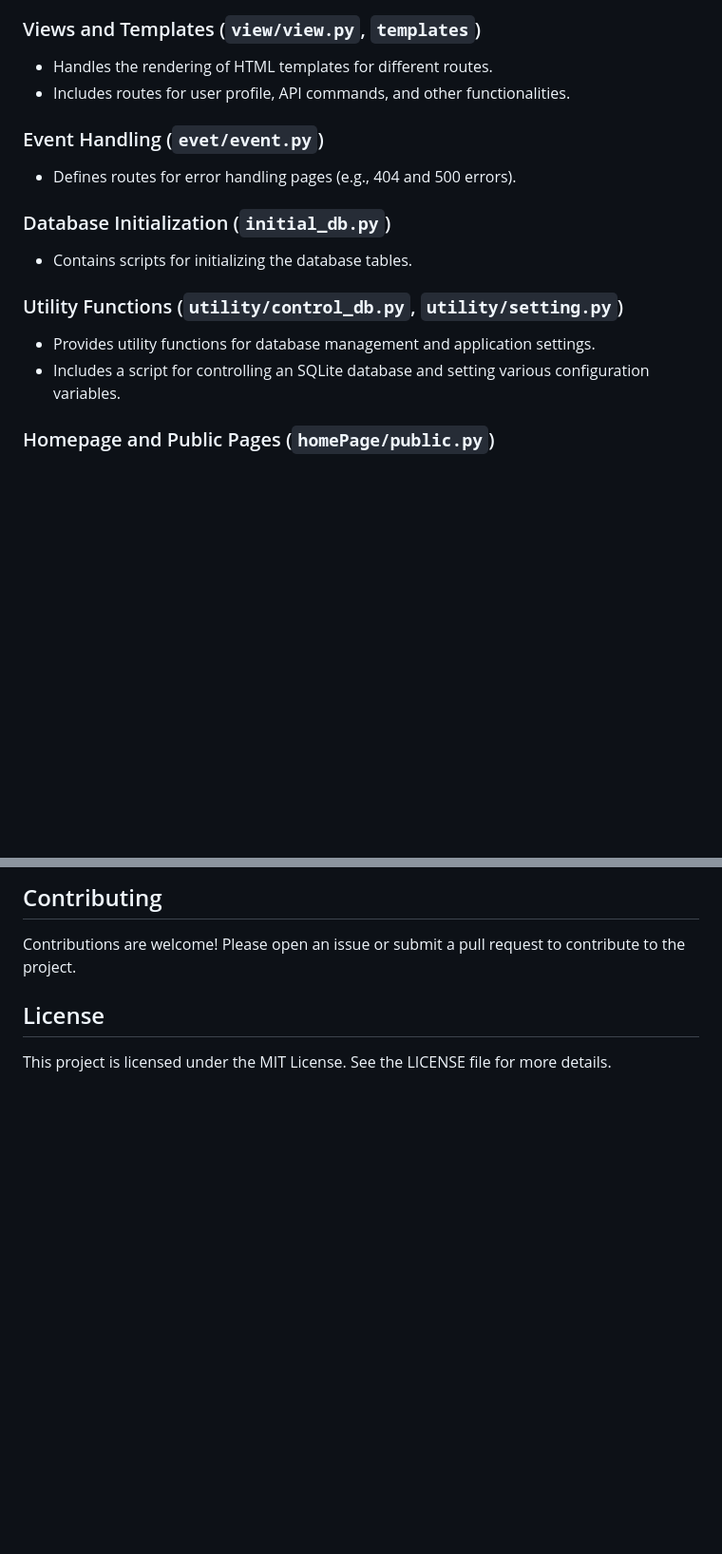
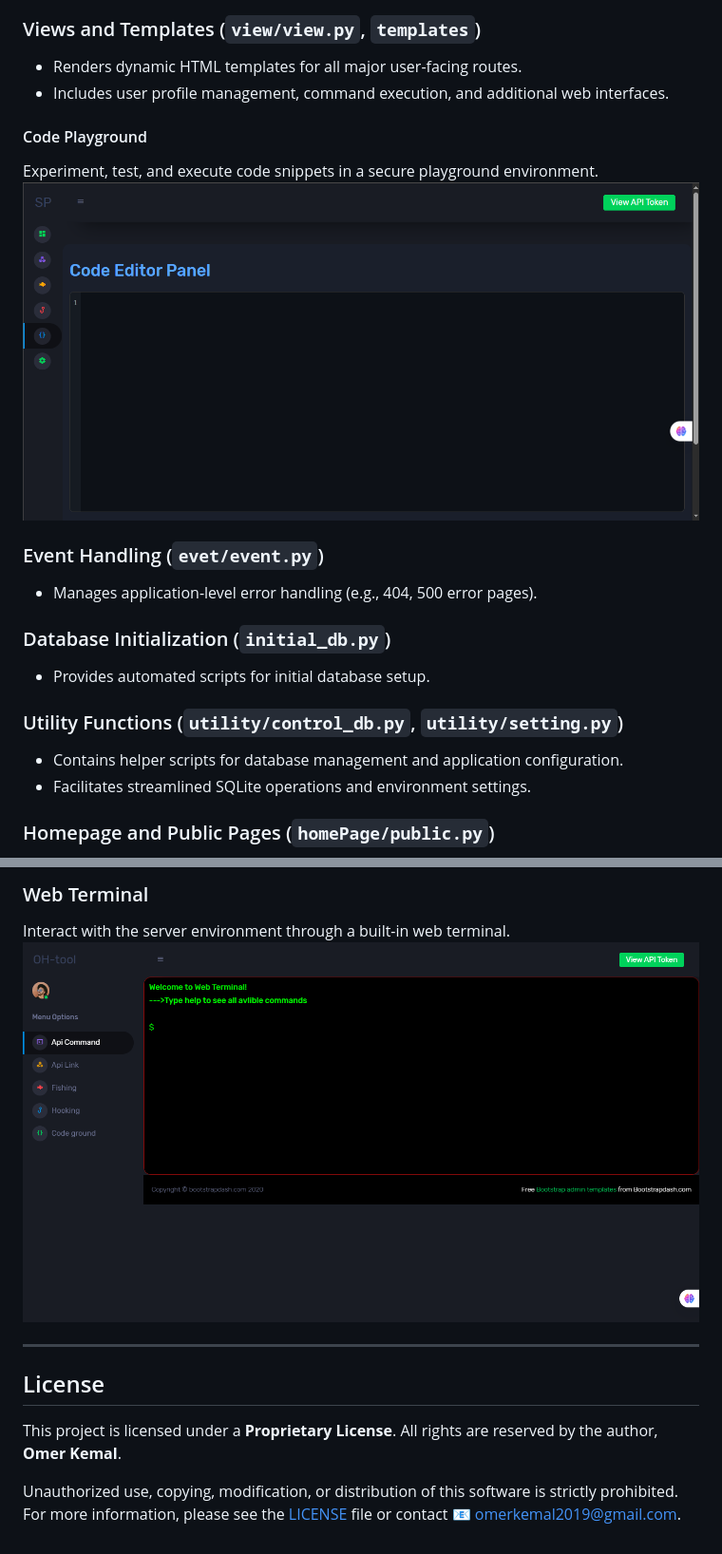
Before and after one commit to omerKkemal/oh-tool-v2, a Markdown page: Readme.md, 2 parts joined by grey strips. Shown: that part at 95% size. Drawn GitHub-style; blank space fills up the shorter version.

```diff
--- a/Readme.md
+++ b/Readme.md
@@ -69,16 +84,20 @@
 
 ### Views and Templates (`view/view.py`, `templates`)
-- Handles the rendering of HTML templates for different routes.
-- Includes routes for user profile, API commands, and other functionalities.
+- Renders dynamic HTML templates for all major user-facing routes.
+- Includes user profile management, command execution, and additional web interfaces.
+
+#### Code Playground
+Experiment, test, and execute code snippets in a secure playground environment.
+![Code Playground](screen_shot/code_ground.png)
 
 ### Event Handling (`evet/event.py`)
-- Defines routes for error handling pages (e.g., 404 and 500 errors).
+- Manages application-level error handling (e.g., 404, 500 error pages).
 
 ### Database Initialization (`initial_db.py`)
-- Contains scripts for initializing the database tables.
+- Provides automated scripts for initial database setup.
 
 ### Utility Functions (`utility/control_db.py`, `utility/setting.py`)
-- Provides utility functions for database management and application settings.
-- Includes a script for controlling an SQLite database and setting various configuration variables.
+- Contains helper scripts for database management and application configuration.
+- Facilitates streamlined SQLite operations and environment settings.
 
 ### Homepage and Public Pages (`homePage/public.py`)
@@ -90,8 +121,13 @@
 
-## Contributing
+### Web Terminal
+Interact with the server environment through a built-in web terminal.
+![Web Terminal](screen_shot/webTerminal.png)
 
-Contributions are welcome! Please open an issue or submit a pull request to contribute to the project.
+---
 
 ## License
 
-This project is licensed under the MIT License. See the LICENSE file for more details.
+This project is licensed under a **Proprietary License**. All rights are reserved by the author, **Omer Kemal**.
+
+Unauthorized use, copying, modification, or distribution of this software is strictly prohibited.
+For more information, please see the [LICENSE](LICENSE) file or contact 📧 omerkemal2019@gmail.com.
```
Also changed, not shown: other parts of Readme.md (+49 -22 lines), screen_shot/setting.png.
